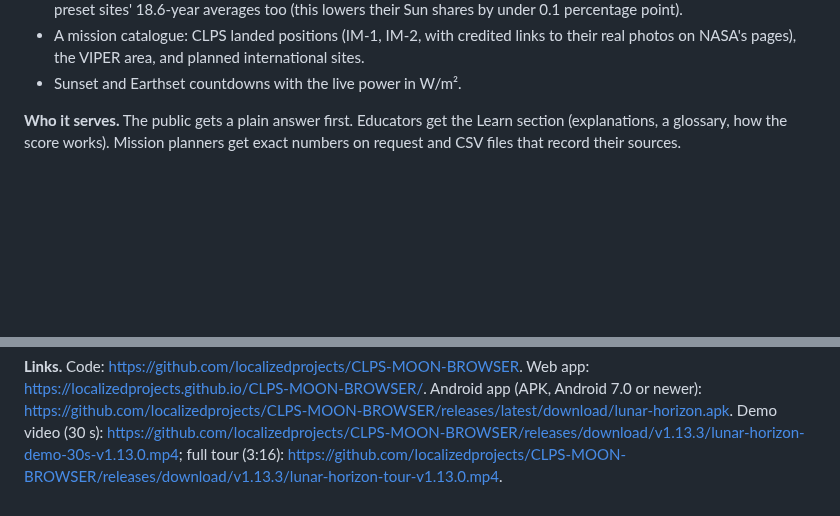
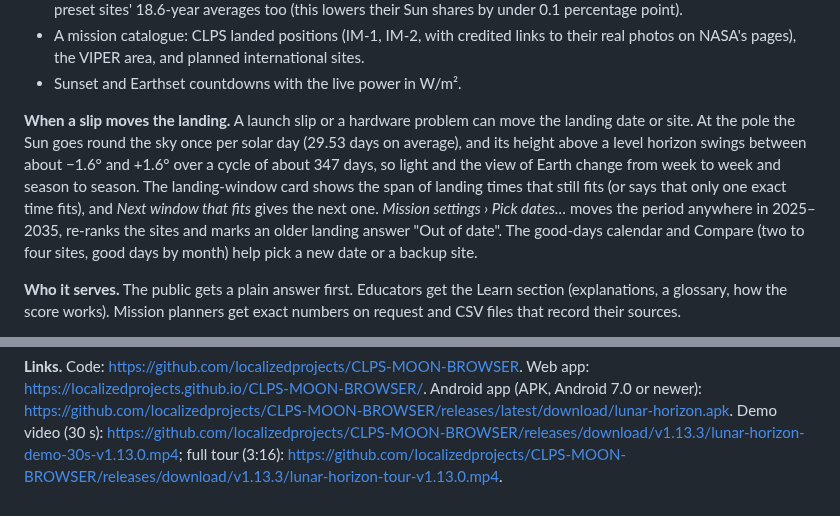
Before and after one commit to localizedprojects/CLPS-MOON-BROWSER, a Markdown page: docs/judge_one_pager.md, 2 parts joined by grey strips. Rendered like a GitHub page; blank space fills up the shorter version.

```diff
--- a/docs/judge_one_pager.md
+++ b/docs/judge_one_pager.md
@@ -25,6 +25,8 @@
 - Lunar eclipses: the part of the Sun hidden behind Earth is left out of the Sun fraction and the power, and out of the preset sites' 18.6-year averages too (this lowers their Sun shares by under 0.1 percentage point).
 - A mission catalogue: CLPS landed positions (IM-1, IM-2, with credited links to their real photos on NASA's pages), the VIPER area, and planned international sites.
 - Sunset and Earthset countdowns with the live power in W/m².
+
+**When a slip moves the landing.** A launch slip or a hardware problem can move the landing date or site. At the pole the Sun goes round the sky once per solar day (29.53 days on average), and its height above a level horizon swings between about −1.6° and +1.6° over a cycle of about 347 days, so light and the view of Earth change from week to week and season to season. The landing-window card shows the span of landing times that still fits (or says that only one exact time fits), and *Next window that fits* gives the next one. *Mission settings › Pick dates…* moves the period anywhere in 2025–2035, re-ranks the sites and marks an older landing answer "Out of date". The good-days calendar and Compare (two to four sites, good days by month) help pick a new date or a backup site.
 
 **Who it serves.** The public gets a plain answer first. Educators get the Learn section (explanations, a glossary, how the score works). Mission planners get exact numbers on request and CSV files that record their sources.
 
@@ -54,6 +56,7 @@
 Sources for every number in this brief (paths relative to the repository root; values read on 2026-10-10, re-checked for 1.9.1 on 2026-10-30, UI references re-checked on 2026-10-11, landing-window and chart wording on 2026-10-12, the 1.12.0 and 1.13.0 additions and the links on 2026-11-05):
 - Challenge title and link: the official challenge page, https://www.spaceappschallenge.org/2026/challenges/lunar-landing-site-navigator/ (read 2026-11-07).
 - "within about 1.6° of the horizon": PLAN.md section 6, risk table.
+- Slip passage (read 2026-11-07): 29.53 days, about 347 days and ±1.6° are computed from app/assets/data/ephem (2025-2035, hourly, MOON_ME): the mean interval between successive passes of the subsolar point through the same longitude is 29.530 d over 135 cycles; the mean interval between upward zero crossings of the subsolar latitude is 346.9 d over 11 cycles (344.4-349.2 d); the subsolar latitude spans -1.588° to +1.586°. Features: app/lib/core/landing_wording.dart (landBetweenLabel, singleTimeSlackText, nextWindowText, outOfDateTag, staleNotice 'dates'), app/lib/core/landing.dart (nextFullFit), app/lib/widgets/sheets/mission_settings_sheet.dart ('Next 12 months', 'Pick dates…'), app/lib/widgets/good_days_calendar.dart, app/lib/screens/compare.dart (CalendarRace, monthlyCounts).
 - 19 preset sites; 80 m near / 240 m far DEM out to 600 km; Artemis III presets are approximate region centres: app/assets/data/sites.json (sites, dem, groups[0].note).
 - "next 12 months": app/lib/state/app_state.dart (default range is 365 days from today, UTC).
 - "under 10 seconds and 3 clicks": PLAN.md one-line goal; docs/ux_spec.md "First 10 seconds". This is a design target and has not been timed.
```
Also changed, not shown: docs/submission.md (+9 -0 lines).
